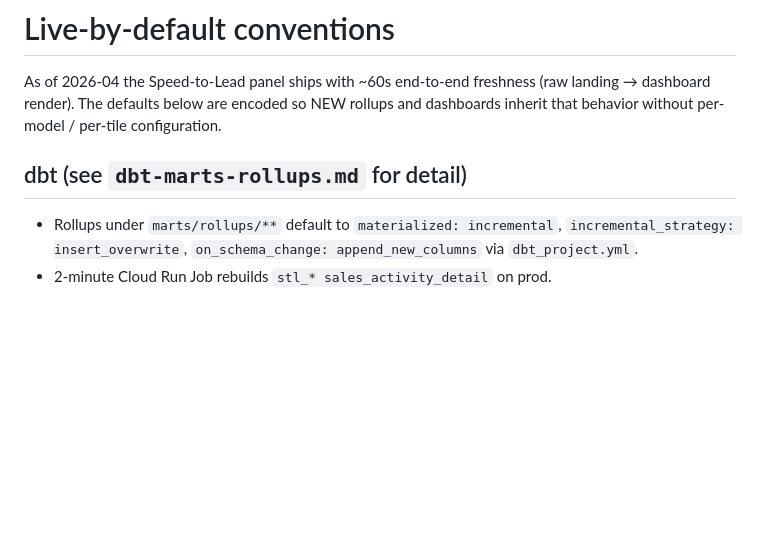
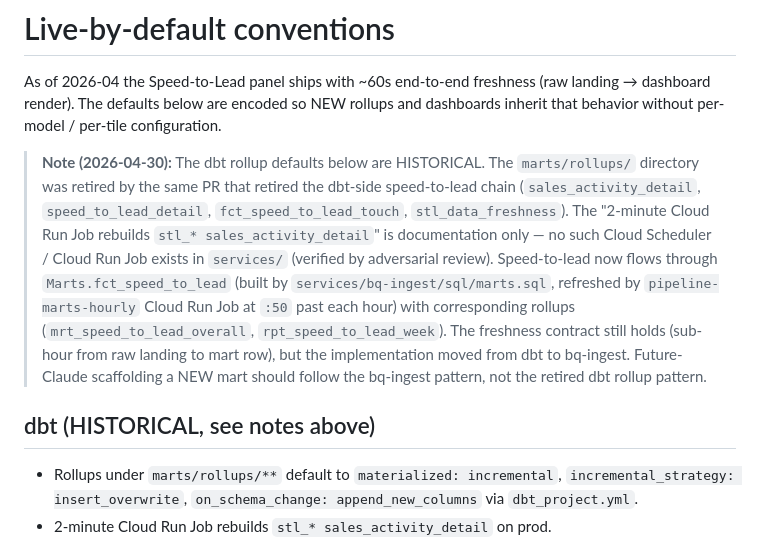
Before and after one commit to Davv5/dee-data-ops, a Markdown page: .claude/rules/live-by-default.md, the part around the change. GitHub-like rendering; blank space fills up the shorter version.

Commit message:
docs(rules): mark live-by-default dbt rollup section HISTORICAL + capture metabase authoring pivot-debt
Adversarial review of PR #142 surfaced two pivot-discipline obligations:

1. live-by-default.md still names retired models as canonical examples
   ("2-min Cloud Run Job rebuilds stl_* sales_activity_detail"). Verified:
   no such Cloud Scheduler / Cloud Run Job exists in services/. Doc-only
   stale. Marked the dbt section as HISTORICAL with a pointer to the
   bq-ingest builder + pipeline-marts-hourly Job pattern. The freshness
   contract holds; the implementation moved from dbt to bq-ingest.

2. 3-bi/metabase/authoring/ references retired models in 8+ places. Metabase
   itself was retired 2026-04-22 (v1.6 ship); the authoring tree was never
   banner-archived. Pre-existing pivot-debt that PR #142's mart deletions
   materialize. Captured as project-state Open Thread per pivot-discipline.md
   escape-valve. Out of scope for PR #142 — recommended FROZEN banner or
   move to docs/_archive/ in a separate PR.

🤖 Generated with [Claude Code](https://claude.com/claude-code)

Co-Authored-By: Claude Opus 4.7 <noreply@anthropic.com>

```diff
--- a/.claude/rules/live-by-default.md
+++ b/.claude/rules/live-by-default.md
@@ -13,7 +13,22 @@ freshness (raw landing → dashboard render). The defaults below are
 encoded so NEW rollups and dashboards inherit that behavior without
 per-model / per-tile configuration.
 
-## dbt (see `dbt-marts-rollups.md` for detail)
+> **Note (2026-04-30):** The dbt rollup defaults below are HISTORICAL.
+> The `marts/rollups/` directory was retired by the same PR that retired
+> the dbt-side speed-to-lead chain (`sales_activity_detail`,
+> `speed_to_lead_detail`, `fct_speed_to_lead_touch`, `stl_data_freshness`).
+> The "2-minute Cloud Run Job rebuilds `stl_* sales_activity_detail`" is
+> documentation only — no such Cloud Scheduler / Cloud Run Job exists in
+> `services/` (verified by adversarial review). Speed-to-lead now flows
+> through `Marts.fct_speed_to_lead` (built by `services/bq-ingest/sql/marts.sql`,
+> refreshed by `pipeline-marts-hourly` Cloud Run Job at `:50` past each hour)
+> with corresponding rollups (`mrt_speed_to_lead_overall`, `rpt_speed_to_lead_week`).
+> The freshness contract still holds (sub-hour from raw landing to mart row),
+> but the implementation moved from dbt to bq-ingest. Future-Claude scaffolding
+> a NEW mart should follow the bq-ingest pattern, not the retired dbt rollup
+> pattern.
+
+## dbt (HISTORICAL, see notes above)
 
 - Rollups under `marts/rollups/**` default to `materialized: incremental`,
   `incremental_strategy: insert_overwrite`, `on_schema_change: append_new_columns`
```
Also changed, not shown: .claude/state/project-state.md (+1 -0 lines).
